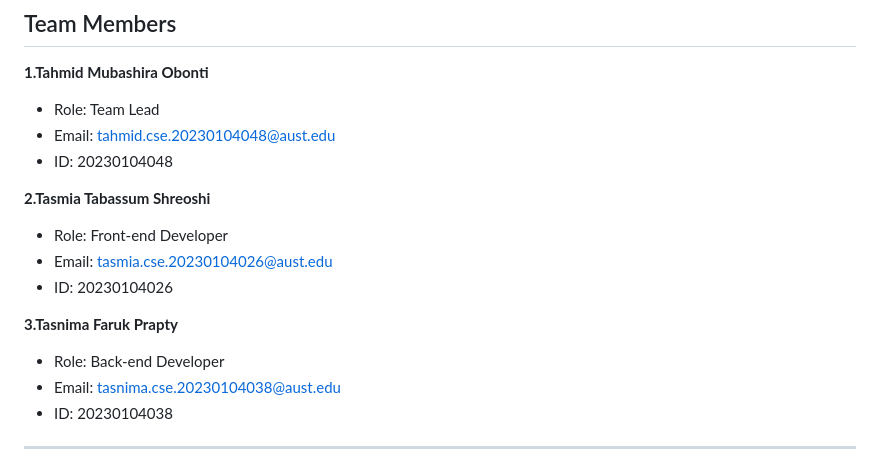
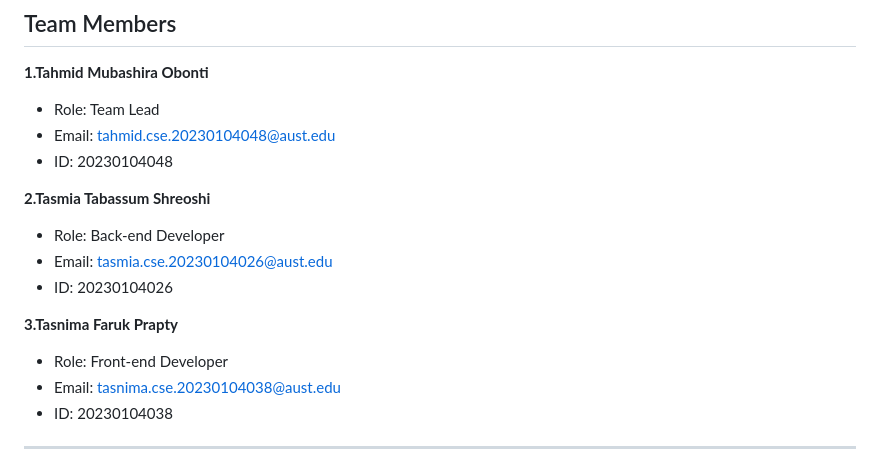
Before and after one commit to TahmidMubashira/CampusCloud, a Markdown page: README.md, the part around the change. GitHub-like rendering.

```diff
--- a/README.md
+++ b/README.md
@@ -8,12 +8,12 @@
 - ID: 20230104048
 
 **2.Tasmia Tabassum Shreoshi**
-- Role: Front-end Developer
+- Role: Back-end Developer
 - Email: tasmia.cse.20230104026@aust.edu
 - ID: 20230104026
 
 **3.Tasnima Faruk Prapty**
-- Role: Back-end Developer
+- Role: Front-end Developer
 - Email: tasnima.cse.20230104038@aust.edu
 - ID: 20230104038
 
```
